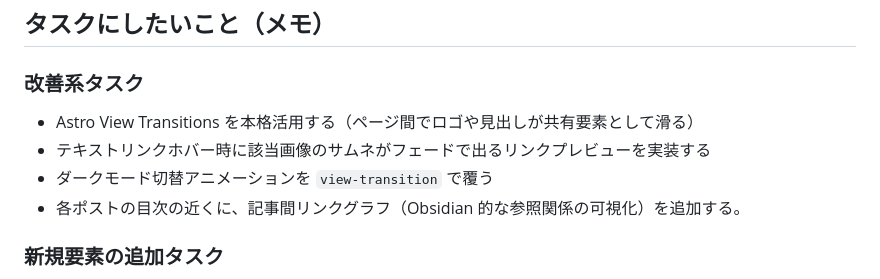
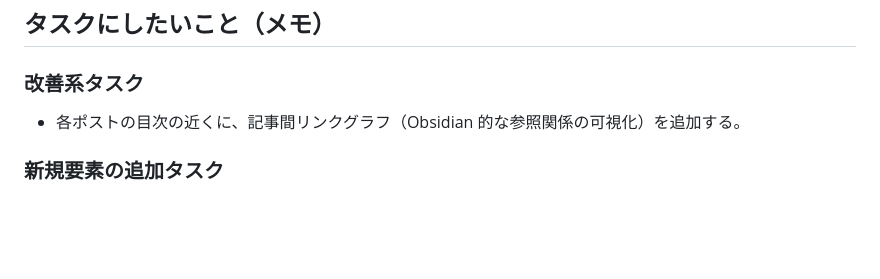
Before and after one commit to Ryotakobayash/Portfolio, a Markdown page: AGENT_TODO.md, the part around one of its changes. Drawn GitHub-style; blank space fills up the shorter version.

```diff
--- a/AGENT_TODO.md
+++ b/AGENT_TODO.md
@@ -102,9 +159,6 @@
 ## タスクにしたいこと（メモ）
 
 ### 改善系タスク
-- Astro View Transitions を本格活用する（ページ間でロゴや見出しが共有要素として滑る）
-- テキストリンクホバー時に該当画像のサムネがフェードで出るリンクプレビューを実装する
-- ダークモード切替アニメーションを `view-transition` で覆う
 - 各ポストの目次の近くに、記事間リンクグラフ（Obsidian 的な参照関係の可視化）を追加する。
 
 ### 新規要素の追加タスク
```
Also changed, not shown: other parts of AGENT_TODO.md (+57 -0 lines), docs/plan-view-transitions-and-ux.md (added, +324 -0 lines).
